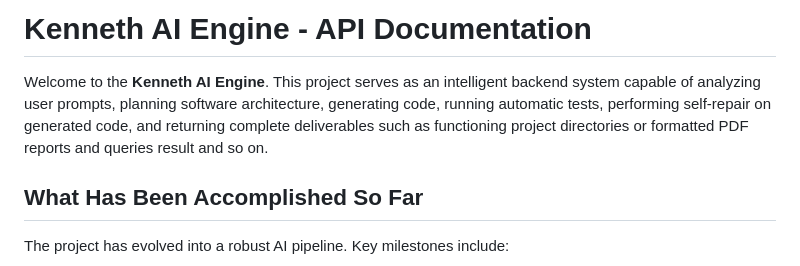
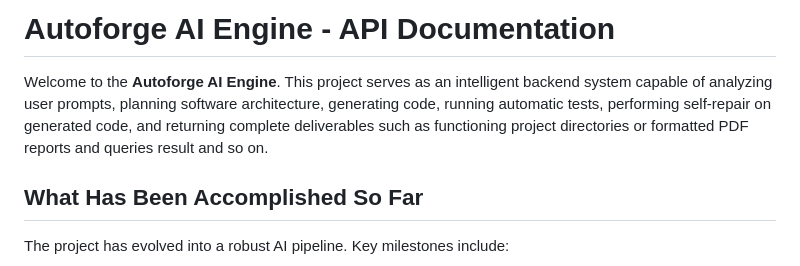
Before and after one commit to washifur-shihan/multi-agent-autoforge-ai, a Markdown page: README.md, the part around the change. Drawn GitHub-style.

Commit message:
docs: rename project from Kenneth AI Engine to Autoforge AI Engine in README

```diff
--- a/README.md
+++ b/README.md
@@ -1,6 +1,6 @@
-# Kenneth AI Engine - API Documentation
+# Autoforge AI Engine - API Documentation
 
-Welcome to the **Kenneth AI Engine**. This project serves as an intelligent backend system capable of analyzing user prompts, planning software architecture, generating code, running automatic tests, performing self-repair on generated code, and returning complete deliverables such as functioning project directories or formatted PDF reports and queries result and so on.
+Welcome to the **Autoforge AI Engine**. This project serves as an intelligent backend system capable of analyzing user prompts, planning software architecture, generating code, running automatic tests, performing self-repair on generated code, and returning complete deliverables such as functioning project directories or formatted PDF reports and queries result and so on.
 
 ## What Has Been Accomplished So Far
 The project has evolved into a robust AI pipeline. Key milestones include:
```
